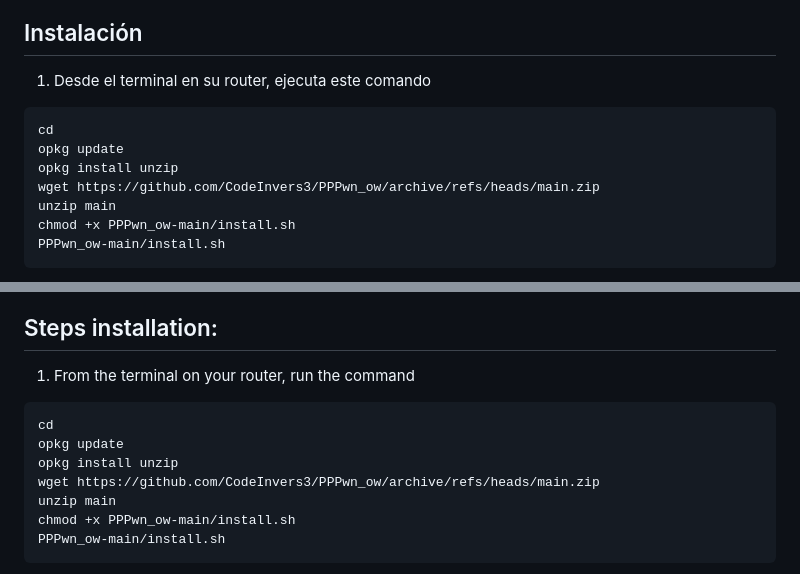
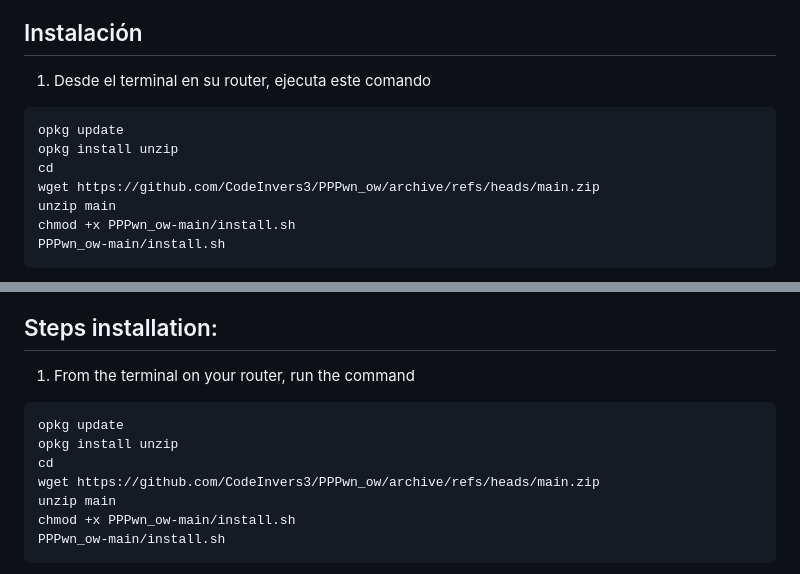
Before and after one commit to CodeInvers3/PPPwn_ow, a Markdown page: README.md, 2 parts joined by grey strips. Rendered like a GitHub page.

````diff
--- a/README.md
+++ b/README.md
@@ -14,9 +14,9 @@ Descarga la ultima version [descargar pppwn_cpp repositorio oficial](https://nig
 
 1. Desde el terminal en su router, ejecuta este comando
 ```sh
-cd
 opkg update
 opkg install unzip
+cd
 wget https://github.com/CodeInvers3/PPPwn_ow/archive/refs/heads/main.zip
 unzip main
 chmod +x PPPwn_ow-main/install.sh
@@ -47,9 +47,9 @@ It enables auto-start on a Wi-Fi device running the OpenWrt system.
 
 1. From the terminal on your router, run the command
 ```sh
-cd
 opkg update
 opkg install unzip
+cd
 wget https://github.com/CodeInvers3/PPPwn_ow/archive/refs/heads/main.zip
 unzip main
 chmod +x PPPwn_ow-main/install.sh
````
